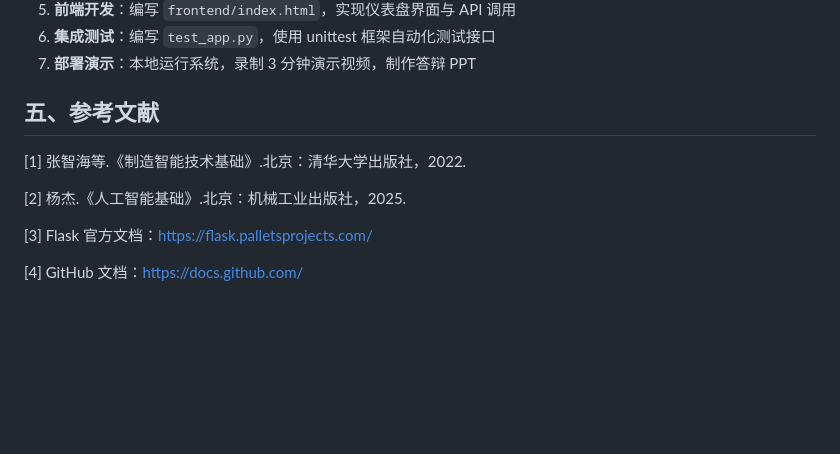
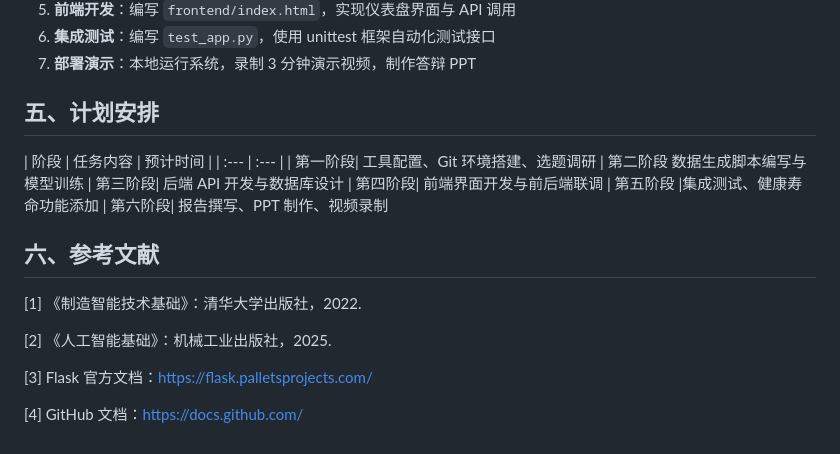
Before and after one commit to sun20241202/git, a Markdown page: 方案设计.md, the part around the change. Drawn GitHub-style; blank space fills up the shorter version.

Commit message:
创作方案设计

```diff
--- a/方案设计.md
+++ b/方案设计.md
@@ -101,11 +101,22 @@
 6. **集成测试**：编写 `test_app.py`，使用 unittest 框架自动化测试接口
 7. **部署演示**：本地运行系统，录制 3 分钟演示视频，制作答辩 PPT
 
-## 五、参考文献
+## 五、计划安排
 
-[1] 张智海等.《制造智能技术基础》.北京：清华大学出版社，2022.
+| 阶段 | 任务内容 | 预计时间 |
+| :--- | :--- |
+| 第一阶段| 工具配置、Git 环境搭建、选题调研
+| 第二阶段  数据生成脚本编写与模型训练
+| 第三阶段| 后端 API 开发与数据库设计
+| 第四阶段| 前端界面开发与前后端联调
+| 第五阶段 |集成测试、健康寿命功能添加
+| 第六阶段| 报告撰写、PPT 制作、视频录制
 
-[2] 杨杰.《人工智能基础》.北京：机械工业出版社，2025.
+## 六、参考文献
+
+[1] 《制造智能技术基础》：清华大学出版社，2022.
+
+[2] 《人工智能基础》：机械工业出版社，2025.
 
 [3] Flask 官方文档：https://flask.palletsprojects.com/
 
```
